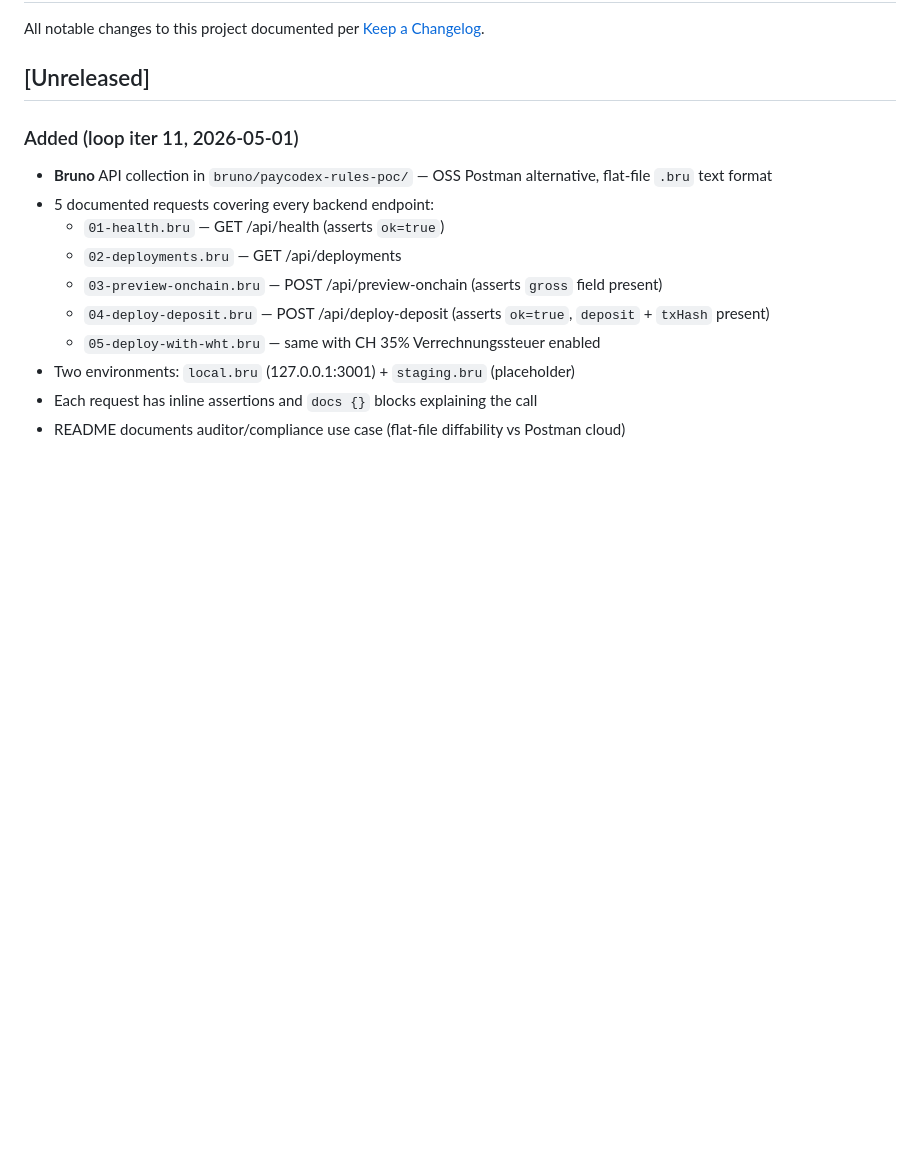
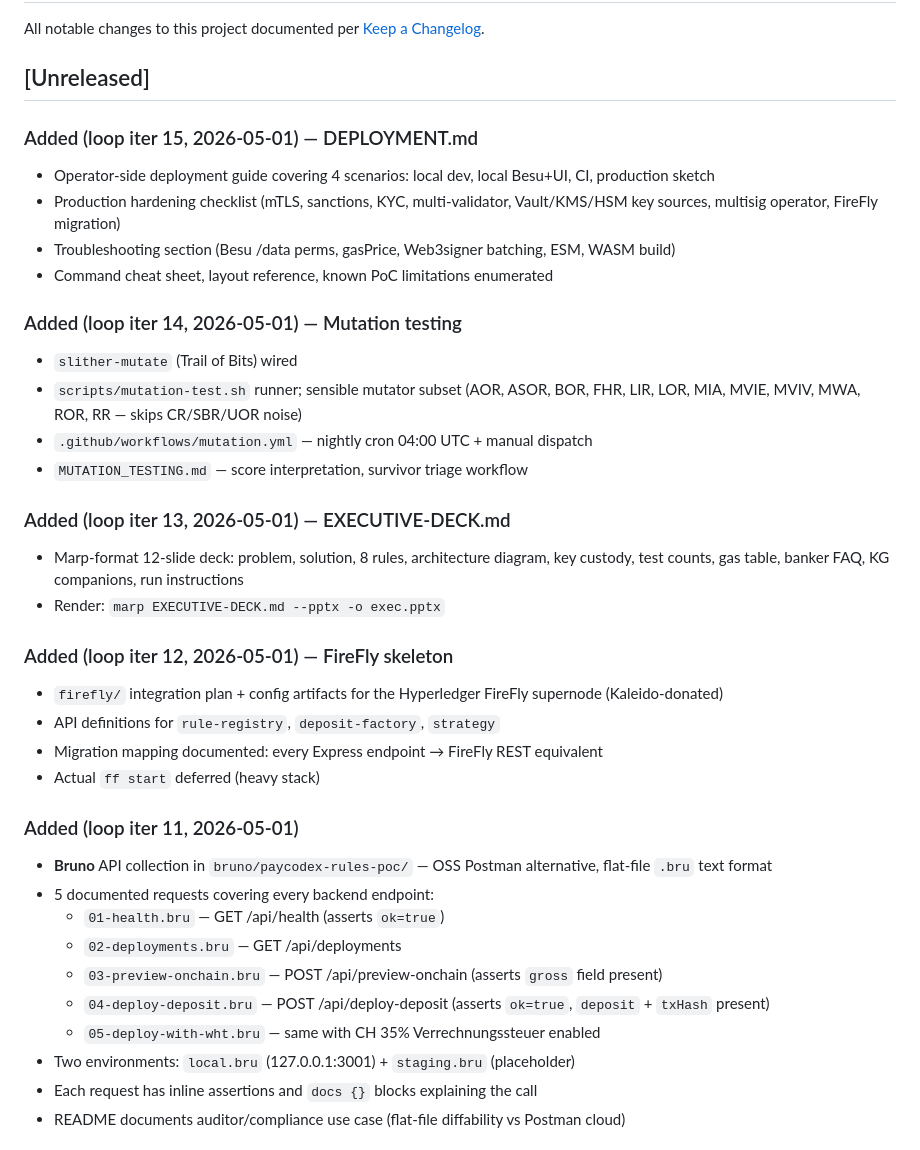
Before and after one commit to lopezpalacios/paycodex-rules-poc, a Markdown page: CHANGELOG.md, the part around the change. Drawn GitHub-style; blank space fills up the shorter version.

Commit message:
iters 12-15: backfill CHANGELOG entries
Co-Authored-By: Claude Opus 4.7 <noreply@anthropic.com>

```diff
--- a/CHANGELOG.md
+++ b/CHANGELOG.md
@@ -3,6 +3,28 @@
 All notable changes to this project documented per [Keep a Changelog](https://keepachangelog.com/en/1.1.0/).
 
 ## [Unreleased]
+
+### Added (loop iter 15, 2026-05-01) — DEPLOYMENT.md
+- Operator-side deployment guide covering 4 scenarios: local dev, local Besu+UI, CI, production sketch
+- Production hardening checklist (mTLS, sanctions, KYC, multi-validator, Vault/KMS/HSM key sources, multisig operator, FireFly migration)
+- Troubleshooting section (Besu /data perms, gasPrice, Web3signer batching, ESM, WASM build)
+- Command cheat sheet, layout reference, known PoC limitations enumerated
+
+### Added (loop iter 14, 2026-05-01) — Mutation testing
+- `slither-mutate` (Trail of Bits) wired
+- `scripts/mutation-test.sh` runner; sensible mutator subset (AOR, ASOR, BOR, FHR, LIR, LOR, MIA, MVIE, MVIV, MWA, ROR, RR — skips CR/SBR/UOR noise)
+- `.github/workflows/mutation.yml` — nightly cron 04:00 UTC + manual dispatch
+- `MUTATION_TESTING.md` — score interpretation, survivor triage workflow
+
+### Added (loop iter 13, 2026-05-01) — EXECUTIVE-DECK.md
+- Marp-format 12-slide deck: problem, solution, 8 rules, architecture diagram, key custody, test counts, gas table, banker FAQ, KG companions, run instructions
+- Render: `marp EXECUTIVE-DECK.md --pptx -o exec.pptx`
+
+### Added (loop iter 12, 2026-05-01) — FireFly skeleton
+- `firefly/` integration plan + config artifacts for the Hyperledger FireFly supernode (Kaleido-donated)
+- API definitions for `rule-registry`, `deposit-factory`, `strategy`
+- Migration mapping documented: every Express endpoint → FireFly REST equivalent
+- Actual `ff start` deferred (heavy stack)
 
 ### Added (loop iter 11, 2026-05-01)
 - **Bruno** API collection in `bruno/paycodex-rules-poc/` — OSS Postman alternative, flat-file `.bru` text format
```
